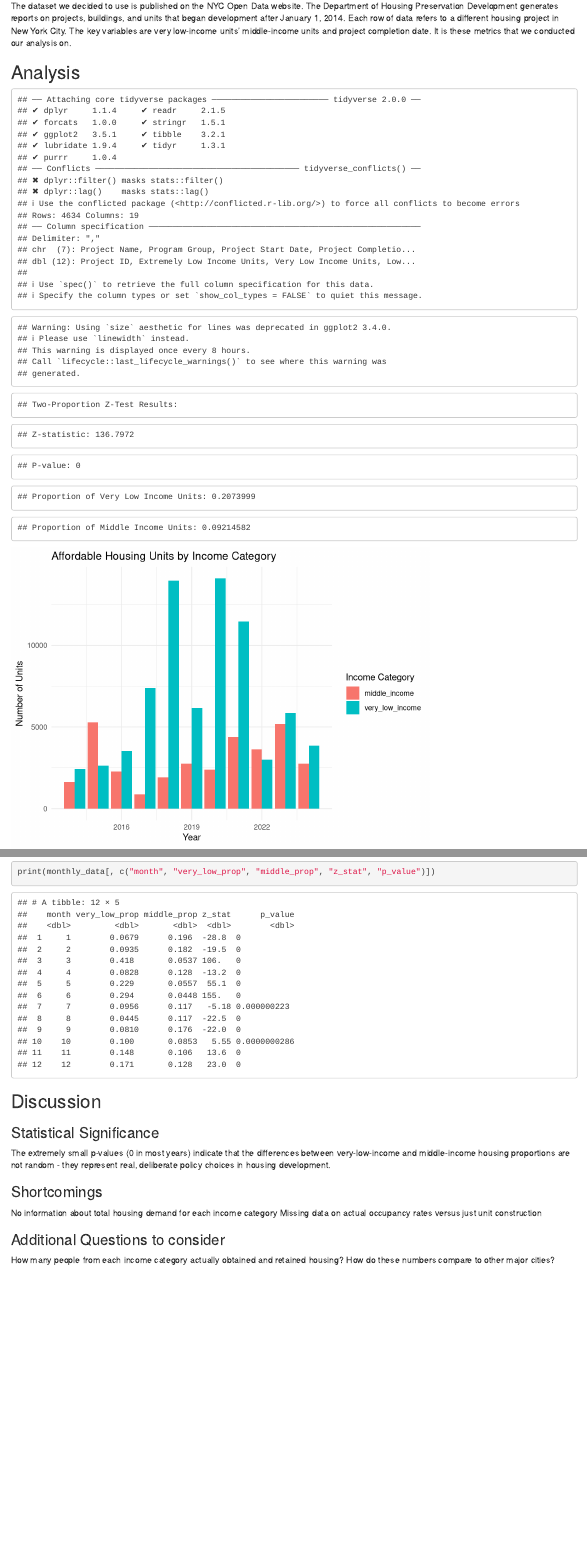
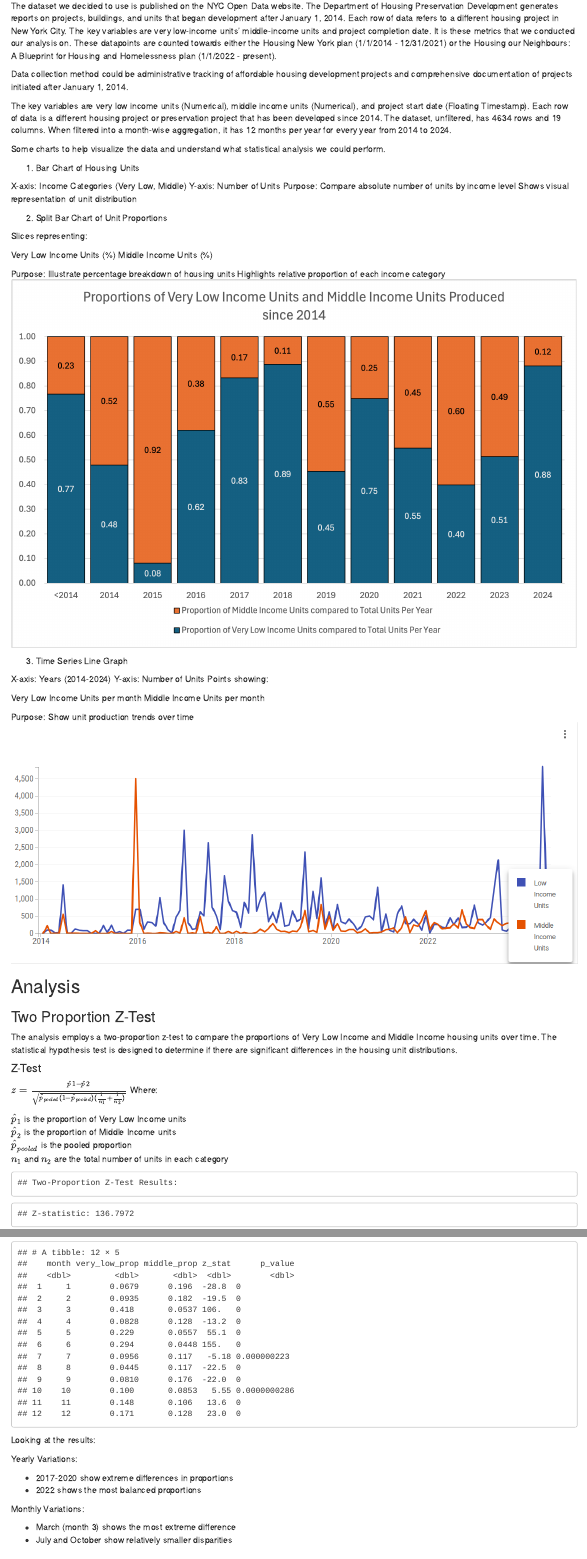
Before and after one commit to stat-final-project/affordable-housing-comp, an R Markdown document (Stat 240 Final Project.Rmd): the page in a window 1100 px wide, from 370 px down, and a second part further down, joined at a grey line. Rendered offline with R 4.5, knitr and Pandoc, with nearby package versions.

Commit message:
update : formatted the statistical analysis correctly

````diff
--- a/Stat 240 Final Project.Rmd
+++ b/Stat 240 Final Project.Rmd
@@ -14,9 +14,61 @@ Poverty and homelessness have always been prevailing issues in the U.S. and in r
 
 ## Background
 The dataset we decided to use is published on the NYC Open Data website. The Department of Housing Preservation Development generates reports on projects, buildings, and units that began development after January 1, 2014. Each row of data refers to a different housing project in New York City. The key variables are very low-income units’ middle-income units and project completion date. It is these metrics that we conducted our analysis on.
+These datapoints are counted towards either the Housing New York plan
+(1/1/2014 - 12/31/2021) or the Housing our Neighbours: A Blueprint for
+Housing and Homelessness plan (1/1/2022 - present).
+
+Data collection method could be administrative tracking of affordable
+housing development projects and comprehensive documentation of projects
+initiated after January 1, 2014.
+
+The key variables are very low income units (Numerical), middle income units (Numerical), and
+project start date (Floating Timestamp). Each row of data is a different housing project or preservation project
+that has been developed since 2014. The dataset, unfiltered, has 4634 rows and 19 columns. When filtered into a month-wise aggregation, it has 12 months per year for every year from 2014 to 2024.
+
+Some charts to help visualize the data and understand what statistical analysis we could perform.
+
+1.  Bar Chart of Housing Units
+
+X-axis: Income Categories (Very Low, Middle) Y-axis: Number of Units
+Purpose: Compare absolute number of units by income level Shows visual
+representation of unit distribution
+
+2.  Split Bar Chart of Unit Proportions
+
+Slices representing:
+
+Very Low Income Units (%) Middle Income Units (%)
+
+Purpose: Illustrate percentage breakdown of housing units Highlights
+relative proportion of each income category ![Bar Chart](Bar Chart.png)
+
+
+3.  Time Series Line Graph
+
+X-axis: Years (2014-2024) Y-axis: Number of Units Points showing:
+
+Very Low Income Units per month Middle Income Units per month
+
+Purpose: Show unit production trends over time
+![Line Chart](linechart.png)
 
 ## Analysis
-```{r echo = FALSE}
+
+### Two Proportion Z-Test
+The analysis employs a two-proportion z-test to compare the proportions of Very Low Income and Middle Income housing units over time. The statistical hypothesis test is designed to determine if there are significant differences in the housing unit distributions.
+
+#### Z-Test
+$z = \frac{\hat{p}1 - \hat{p}2}{\sqrt{\hat{p}_{pooled}(1-\hat{p}_{pooled})(\frac{1}{n_1} + \frac{1}{n_2})}}$
+Where:
+
+$\hat{p}_1$ is the proportion of Very Low Income units
+$\hat{p}_2$ is the proportion of Middle Income units
+$\hat{p}_{pooled}$ is the pooled proportion
+$n_1$ and $n_2$ are the total number of units in each category
+
+
+```{r echo = FALSE, warning = FALSE, message = FALSE}
 library(tidyverse)
 
 # Read the CSV
@@ -125,4 +177,3 @@ print(time_series)
 
 ```
 
-```{r}
@@ -129,3 +207,4 @@ print(time_series)
+```{r echo=FALSE}
 
 processed_data <- housing_data %>%
   mutate(
@@ -236,6 +313,18 @@ print(monthly_data[, c("month", "very_low_prop", "middle_prop", "z_stat", "p_val
 
 
 ```
+Looking at the results:
+
+Yearly Variations:
+
+- 2017-2020 show extreme differences in proportions
+- 2022 shows the most balanced proportions
+
+
+Monthly Variations:
+
+- March (month 3) shows the most extreme difference
+- July and October show relatively smaller disparities
 
 ## Discussion
 ### Statistical Significance
````
Also changed, not shown: Stat 240 Final Project.Rmd (31 more changed lines).
